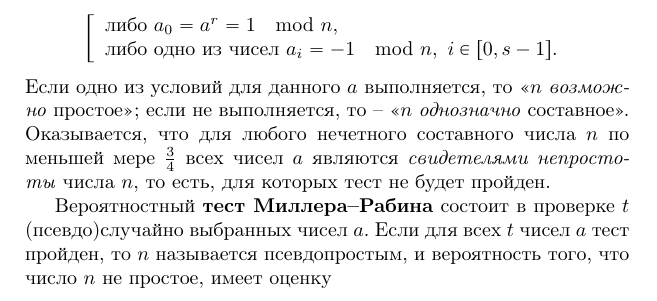
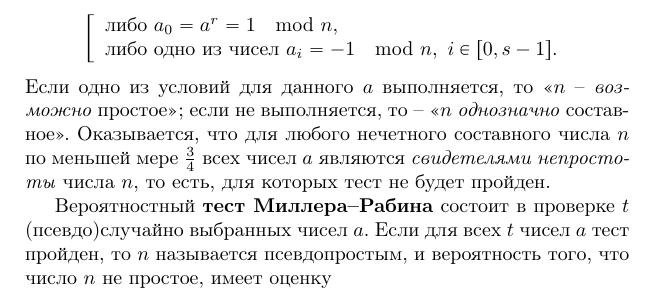
Before and after one commit to vlsergey/infosec, a LaTeX book (Information Security.tex, which reads miller-rabins_test.tex): part of page 239 of 263, cut so that both start at the same text. Compiled offline with pdfLaTeX.

Commit message:
Update miller-rabins_test.tex
дефис внутри нужен

```diff
--- a/miller-rabins_test.tex
+++ b/miller-rabins_test.tex
@@ -21,7 +21,7 @@
     \text{либо}~ a_0 = a^r = 1 \mod n, \\
     \text{либо одно из чисел}~ a_i = -1 \mod n, ~ i \in [0, s-1]. \\
 \end{array} \right. \]
-Если одно из условий для данного $a$  выполняется, то  <<$n$ \emph{возможно} простое>>; если не выполняется, то -- <<$n$ \emph{однозначно} составное>>. Оказывается, что для любого нечетного составного числа $n$ по меньшей мере $\frac{3}{4}$ всех чисел $a$ являются \emph{свидетелями непростоты} числа $n$, то есть, для которых тест не будет пройден.
+Если одно из условий для данного $a$  выполняется, то  <<$n$ -- \emph{возможно} простое>>; если не выполняется, то -- <<$n$ \emph{однозначно} составное>>. Оказывается, что для любого нечетного составного числа $n$ по меньшей мере $\frac{3}{4}$ всех чисел $a$ являются \emph{свидетелями непростоты} числа $n$, то есть, для которых тест не будет пройден.
 
 Вероятностный \textbf{тест Миллера--Рабина}\index{тест!Миллера-Рабина} состоит в проверке $t$ (псевдо)случайно выбранных чисел $a$. Если для всех $t$ чисел $a$ тест пройден, то $n$ называется псевдопростым\index{число!псевдопростое}, и вероятность того, что число $n$ не простое, имеет оценку
     \[ P_{error} < \left( \frac{1}{4} \right)^t. \]
```
